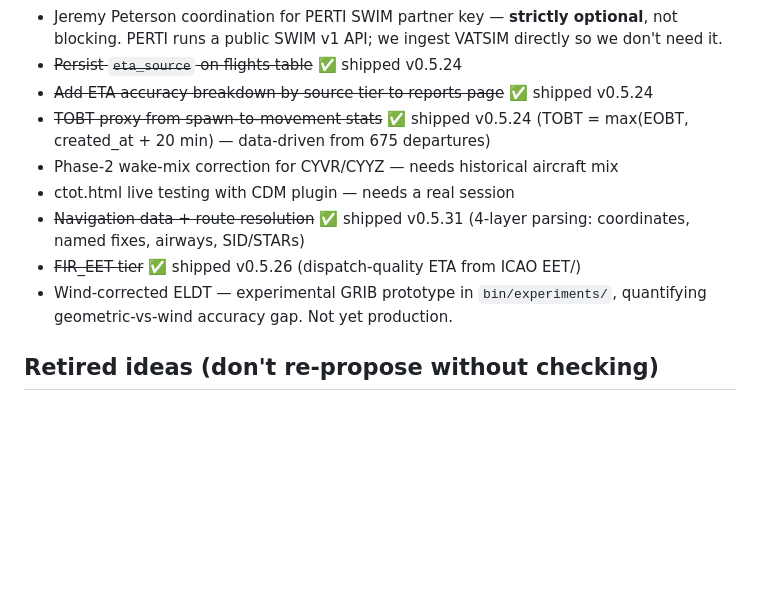
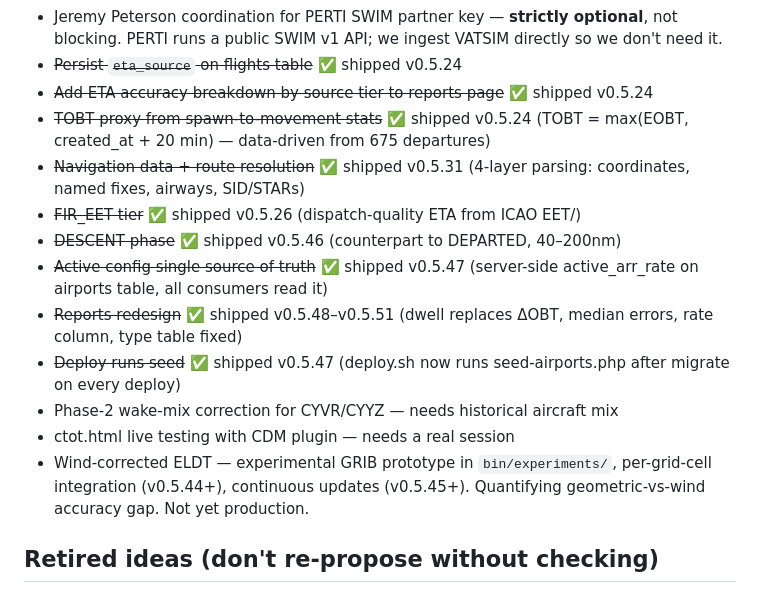
Before and after one commit to skyelaird/atfm-tools, a Markdown page: CLAUDE.md, the part around one of its changes. GitHub-like rendering; blank space fills up the shorter version.

```diff
--- a/CLAUDE.md
+++ b/CLAUDE.md
@@ -201,13 +228,21 @@ docs/
 - ~~Add ETA accuracy breakdown by source tier to reports page~~ ✅ shipped v0.5.24
 - ~~TOBT proxy from spawn-to-movement stats~~ ✅ shipped v0.5.24
   (TOBT = max(EOBT, created_at + 20 min) — data-driven from 675 departures)
-- Phase-2 wake-mix correction for CYVR/CYYZ — needs historical aircraft mix
-- ctot.html live testing with CDM plugin — needs a real session
 - ~~Navigation data + route resolution~~ ✅ shipped v0.5.31
   (4-layer parsing: coordinates, named fixes, airways, SID/STARs)
 - ~~FIR_EET tier~~ ✅ shipped v0.5.26 (dispatch-quality ETA from ICAO EET/)
+- ~~DESCENT phase~~ ✅ shipped v0.5.46 (counterpart to DEPARTED, 40–200nm)
+- ~~Active config single source of truth~~ ✅ shipped v0.5.47
+  (server-side active_arr_rate on airports table, all consumers read it)
+- ~~Reports redesign~~ ✅ shipped v0.5.48–v0.5.51
+  (dwell replaces ΔOBT, median errors, rate column, type table fixed)
+- ~~Deploy runs seed~~ ✅ shipped v0.5.47
+  (deploy.sh now runs seed-airports.php after migrate on every deploy)
+- Phase-2 wake-mix correction for CYVR/CYYZ — needs historical aircraft mix
+- ctot.html live testing with CDM plugin — needs a real session
 - Wind-corrected ELDT — experimental GRIB prototype in `bin/experiments/`,
-  quantifying geometric-vs-wind accuracy gap. Not yet production.
+  per-grid-cell integration (v0.5.44+), continuous updates (v0.5.45+).
+  Quantifying geometric-vs-wind accuracy gap. Not yet production.
 
 ## Retired ideas (don't re-propose without checking)
 
```
Also changed, not shown: other parts of CLAUDE.md (+37 -5 lines), docs/ARCHITECTURE.md (+19 -6 lines), docs/GLOSSARY.md (+19 -0 lines).
